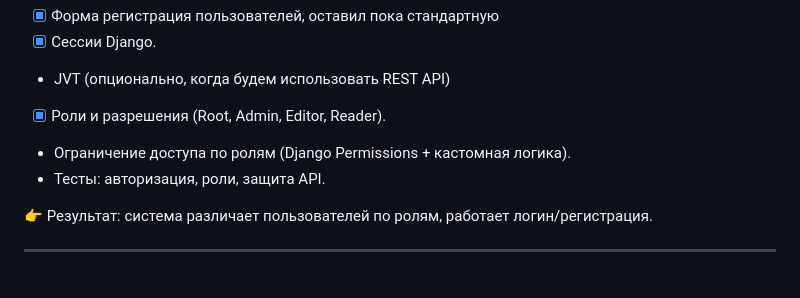
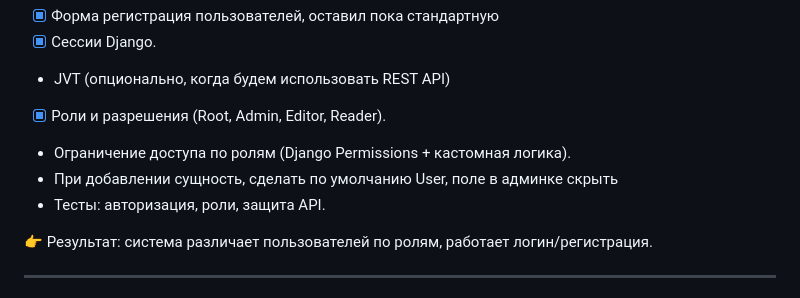
Before and after one commit to GenyaElamkov/HRResumeBank, a Markdown page: README.md, the part around the change. Rendered like a GitHub page.

Commit message:
init branch

```diff
--- a/README.md
+++ b/README.md
@@ -23,6 +23,7 @@
 * JVT (опционально, когда будем использовать REST API)
 * [x] Роли и разрешения (Root, Admin, Editor, Reader).
 * Ограничение доступа по ролям (Django Permissions + кастомная логика).
+* При добавлении сущность, сделать по умолчанию User, поле в админке скрыть
 * Тесты: авторизация, роли, защита API.
 
 👉 Результат: система различает пользователей по ролям, работает логин/регистрация.
```
